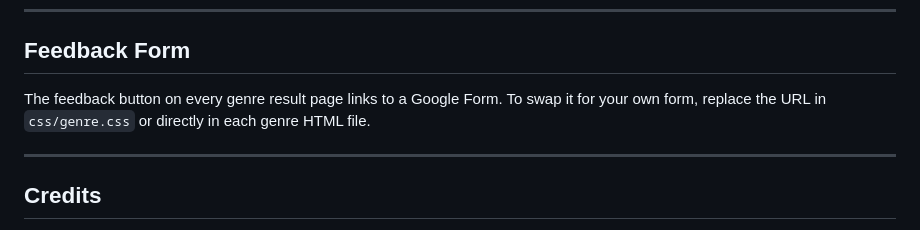
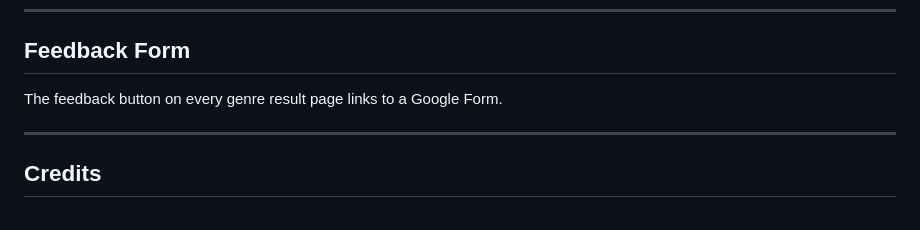
Before and after one commit to inder4018U/musical-galleon, a Markdown page: README.md, the part around the change. Drawn GitHub-style.

```diff
--- a/README.md
+++ b/README.md
@@ -108,7 +108,7 @@ All fonts are loaded from Google Fonts:
 
 ## Feedback Form
 
-The feedback button on every genre result page links to a Google Form. To swap it for your own form, replace the URL in `css/genre.css` or directly in each genre HTML file.
+The feedback button on every genre result page links to a Google Form.
 
 ---
 
```
